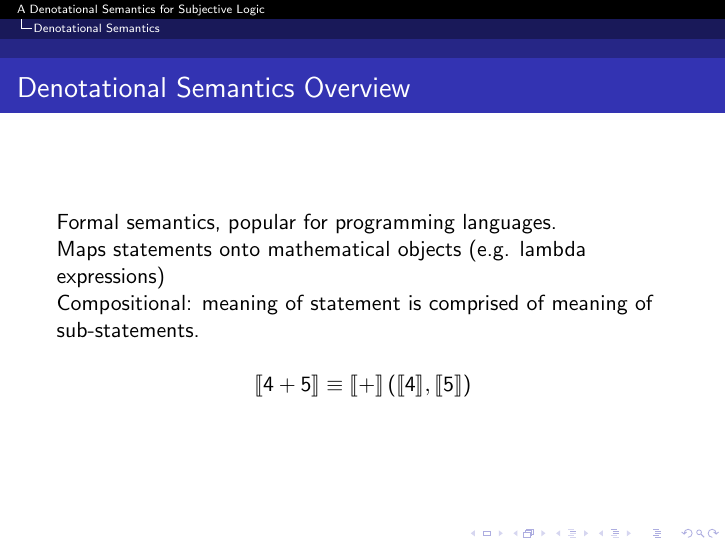
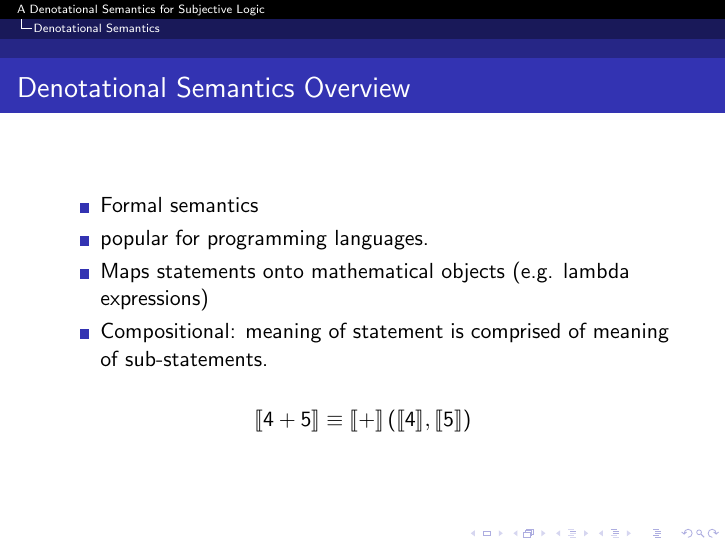
Before and after one commit to bstamour/SLHS, LaTeX slides (docs/thesis-proposal.tex): page 17 of 24. Compiled offline with pdfLaTeX.

Commit message:
proposal changes.

```diff
--- a/docs/thesis-proposal.tex
+++ b/docs/thesis-proposal.tex
@@ -247,11 +247,12 @@ a basis for a type-safe implementation in the \emph{Haskell} programming languag
 \begin{frame}
 \frametitle{Denotational Semantics Overview}
 
-Formal semantics, popular for programming languages.
-
-Maps statements onto mathematical objects (e.g. lambda expressions)
-
-Compositional: meaning of statement is comprised of meaning of sub-statements.
+\begin{itemize}
+  \item Formal semantics
+  \item popular for programming languages.
+  \item Maps statements onto mathematical objects (e.g. lambda expressions)
+  \item Compositional: meaning of statement is comprised of meaning of sub-statements.
+\end{itemize}
 
 $$\llbracket 4 + 5 \rrbracket \equiv \llbracket + \rrbracket \left(\llbracket 4 \rrbracket, \llbracket 5 \rrbracket\right)$$
 
```
